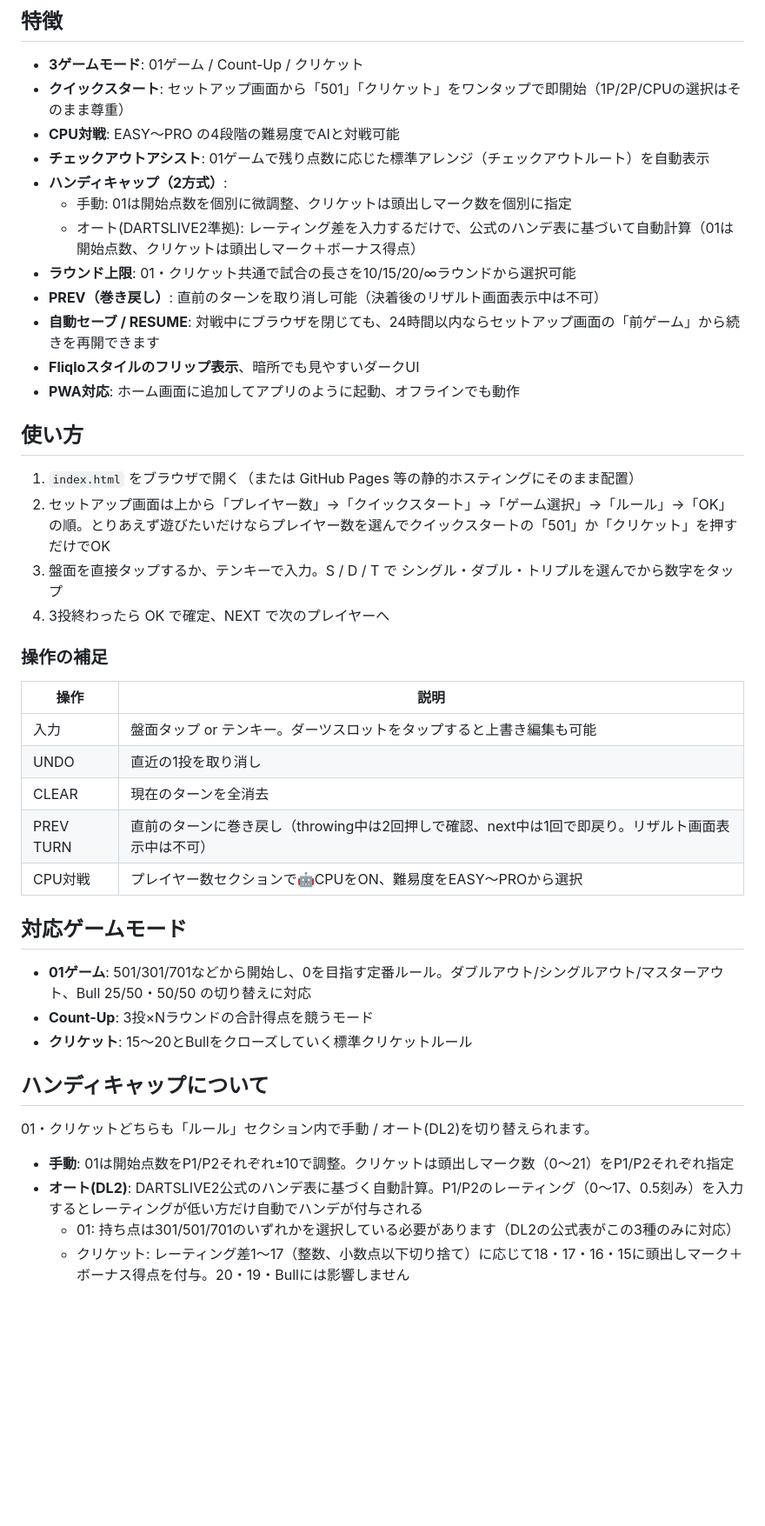
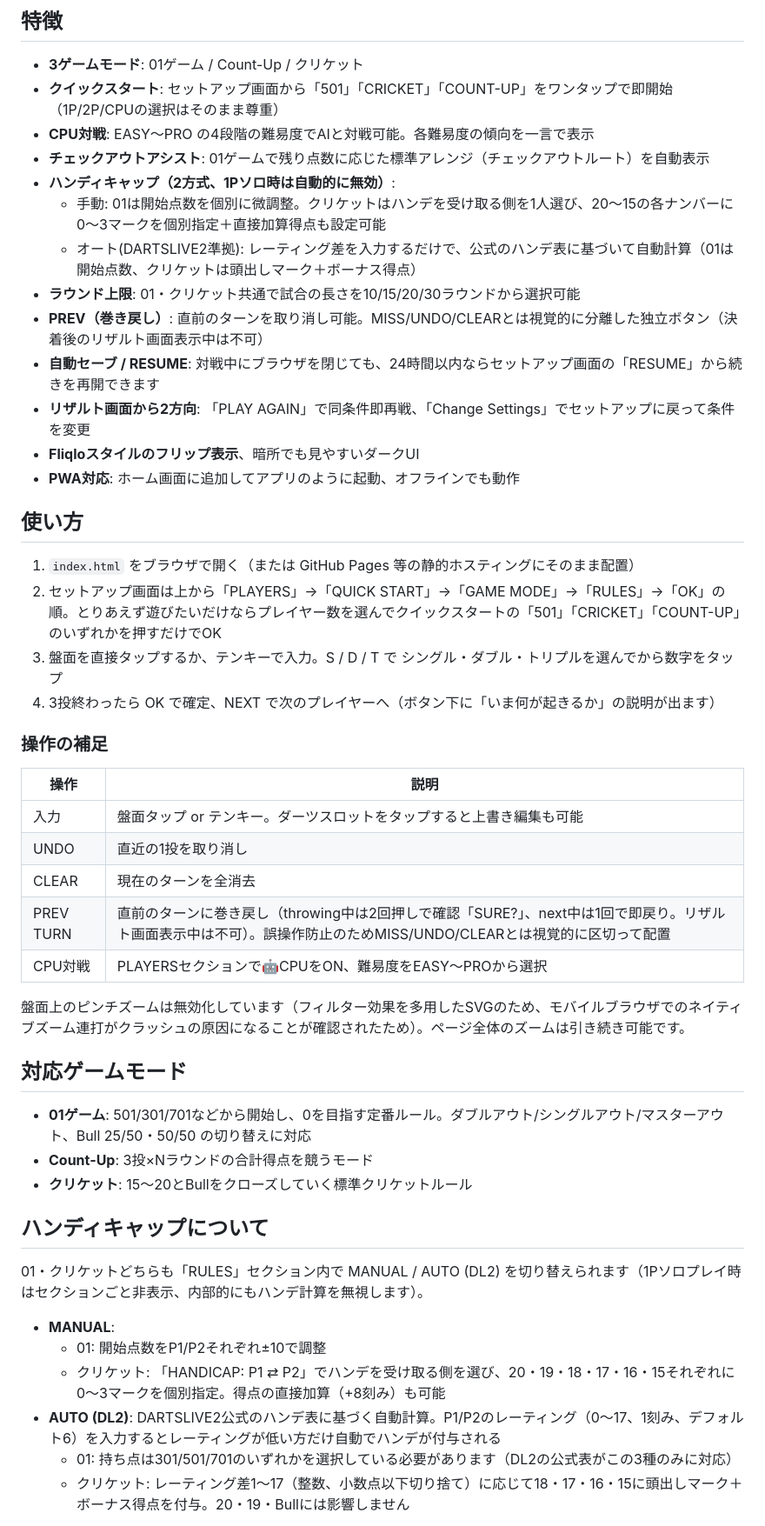
Before and after one commit to menosgrande/pub_darts_cabin_scorer, a Markdown page: README.md, the part around one of its changes. Shown at 87% size. Drawn GitHub-style; blank space fills up the shorter version.

```diff
--- a/README.md
+++ b/README.md
@@ -5,24 +5,25 @@
 ## 特徴
 
 - **3ゲームモード**: 01ゲーム / Count-Up / クリケット
-- **クイックスタート**: セットアップ画面から「501」「クリケット」をワンタップで即開始（1P/2P/CPUの選択はそのまま尊重）
-- **CPU対戦**: EASY〜PRO の4段階の難易度でAIと対戦可能
+- **クイックスタート**: セットアップ画面から「501」「CRICKET」「COUNT-UP」をワンタップで即開始（1P/2P/CPUの選択はそのまま尊重）
+- **CPU対戦**: EASY〜PRO の4段階の難易度でAIと対戦可能。各難易度の傾向を一言で表示
 - **チェックアウトアシスト**: 01ゲームで残り点数に応じた標準アレンジ（チェックアウトルート）を自動表示
-- **ハンディキャップ（2方式）**:
-  - 手動: 01は開始点数を個別に微調整、クリケットは頭出しマーク数を個別に指定
+- **ハンディキャップ（2方式、1Pソロ時は自動的に無効）**:
+  - 手動: 01は開始点数を個別に微調整。クリケットはハンデを受け取る側を1人選び、20〜15の各ナンバーに0〜3マークを個別指定＋直接加算得点も設定可能
   - オート(DARTSLIVE2準拠): レーティング差を入力するだけで、公式のハンデ表に基づいて自動計算（01は開始点数、クリケットは頭出しマーク＋ボーナス得点）
-- **ラウンド上限**: 01・クリケット共通で試合の長さを10/15/20/∞ラウンドから選択可能
-- **PREV（巻き戻し）**: 直前のターンを取り消し可能（決着後のリザルト画面表示中は不可）
-- **自動セーブ / RESUME**: 対戦中にブラウザを閉じても、24時間以内ならセットアップ画面の「前ゲーム」から続きを再開できます
+- **ラウンド上限**: 01・クリケット共通で試合の長さを10/15/20/30ラウンドから選択可能
+- **PREV（巻き戻し）**: 直前のターンを取り消し可能。MISS/UNDO/CLEARとは視覚的に分離した独立ボタン（決着後のリザルト画面表示中は不可）
+- **自動セーブ / RESUME**: 対戦中にブラウザを閉じても、24時間以内ならセットアップ画面の「RESUME」から続きを再開できます
+- **リザルト画面から2方向**: 「PLAY AGAIN」で同条件即再戦、「Change Settings」でセットアップに戻って条件を変更
 - **Fliqloスタイルのフリップ表示**、暗所でも見やすいダークUI
 - **PWA対応**: ホーム画面に追加してアプリのように起動、オフラインでも動作
 
 ## 使い方
 
 1. `index.html` をブラウザで開く（または GitHub Pages 等の静的ホスティングにそのまま配置）
-2. セットアップ画面は上から「プレイヤー数」→「クイックスタート」→「ゲーム選択」→「ルール」→「OK」の順。とりあえず遊びたいだけならプレイヤー数を選んでクイックスタートの「501」か「クリケット」を押すだけでOK
+2. セットアップ画面は上から「PLAYERS」→「QUICK START」→「GAME MODE」→「RULES」→「OK」の順。とりあえず遊びたいだけならプレイヤー数を選んでクイックスタートの「501」「CRICKET」「COUNT-UP」のいずれかを押すだけでOK
 3. 盤面を直接タップするか、テンキーで入力。S / D / T で シングル・ダブル・トリプルを選んでから数字をタップ
-4. 3投終わったら OK で確定、NEXT で次のプレイヤーへ
+4. 3投終わったら OK で確定、NEXT で次のプレイヤーへ（ボタン下に「いま何が起きるか」の説明が出ます）
 
 ### 操作の補足
 
@@ -31,8 +32,10 @@
 | 入力 | 盤面タップ or テンキー。ダーツスロットをタップすると上書き編集も可能 |
 | UNDO | 直近の1投を取り消し |
 | CLEAR | 現在のターンを全消去 |
-| PREV TURN | 直前のターンに巻き戻し（throwing中は2回押しで確認、next中は1回で即戻り。リザルト画面表示中は不可） |
-| CPU対戦 | プレイヤー数セクションで🤖CPUをON、難易度をEASY〜PROから選択 |
+| PREV TURN | 直前のターンに巻き戻し（throwing中は2回押しで確認「SURE?」、next中は1回で即戻り。リザルト画面表示中は不可）。誤操作防止のためMISS/UNDO/CLEARとは視覚的に区切って配置 |
+| CPU対戦 | PLAYERSセクションで🤖CPUをON、難易度をEASY〜PROから選択 |
+
+盤面上のピンチズームは無効化しています（フィルター効果を多用したSVGのため、モバイルブラウザでのネイティブズーム連打がクラッシュの原因になることが確認されたため）。ページ全体のズームは引き続き可能です。
 
 ## 対応ゲームモード
 
@@ -42,10 +45,12 @@
 
 ## ハンディキャップについて
 
-01・クリケットどちらも「ルール」セクション内で手動 / オート(DL2)を切り替えられます。
+01・クリケットどちらも「RULES」セクション内で MANUAL / AUTO (DL2) を切り替えられます（1Pソロプレイ時はセクションごと非表示、内部的にもハンデ計算を無視します）。
 
-- **手動**: 01は開始点数をP1/P2それぞれ±10で調整。クリケットは頭出しマーク数（0〜21）をP1/P2それぞれ指定
-- **オート(DL2)**: DARTSLIVE2公式のハンデ表に基づく自動計算。P1/P2のレーティング（0〜17、0.5刻み）を入力するとレーティングが低い方だけ自動でハンデが付与される
+- **MANUAL**:
+  - 01: 開始点数をP1/P2それぞれ±10で調整
+  - クリケット: 「HANDICAP: P1 ⇄ P2」でハンデを受け取る側を選び、20・19・18・17・16・15それぞれに0〜3マークを個別指定。得点の直接加算（+8刻み）も可能
+- **AUTO (DL2)**: DARTSLIVE2公式のハンデ表に基づく自動計算。P1/P2のレーティング（0〜17、1刻み、デフォルト6）を入力するとレーティングが低い方だけ自動でハンデが付与される
   - 01: 持ち点は301/501/701のいずれかを選択している必要があります（DL2の公式表がこの3種のみに対応）
   - クリケット: レーティング差1〜17（整数、小数点以下切り捨て）に応じて18・17・16・15に頭出しマーク＋ボーナス得点を付与。20・19・Bullには影響しません
 
```
Also changed, not shown: other parts of README.md (+3 -2 lines), STATE_MANAGEMENT.md (+12 -0 lines).
